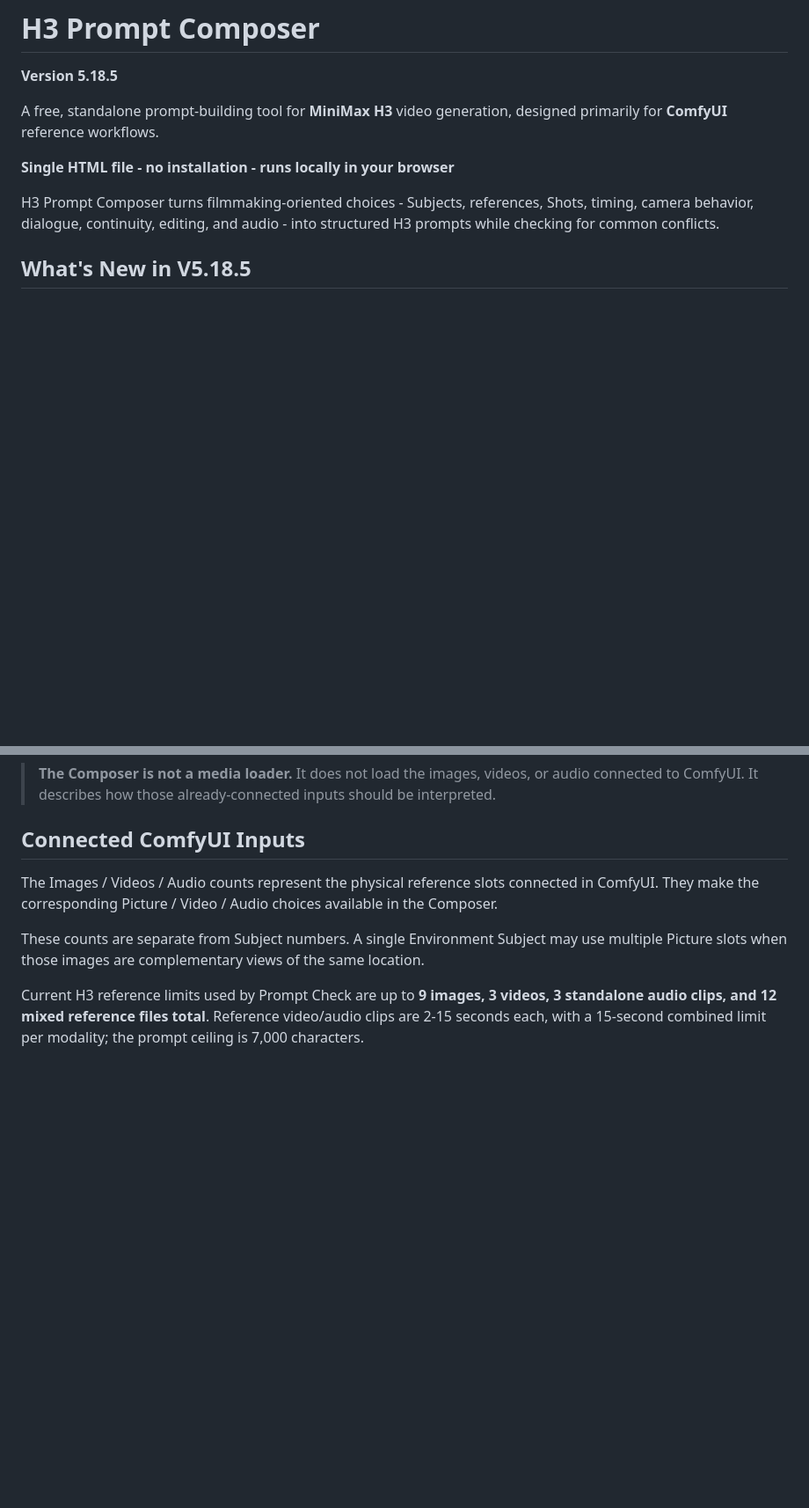
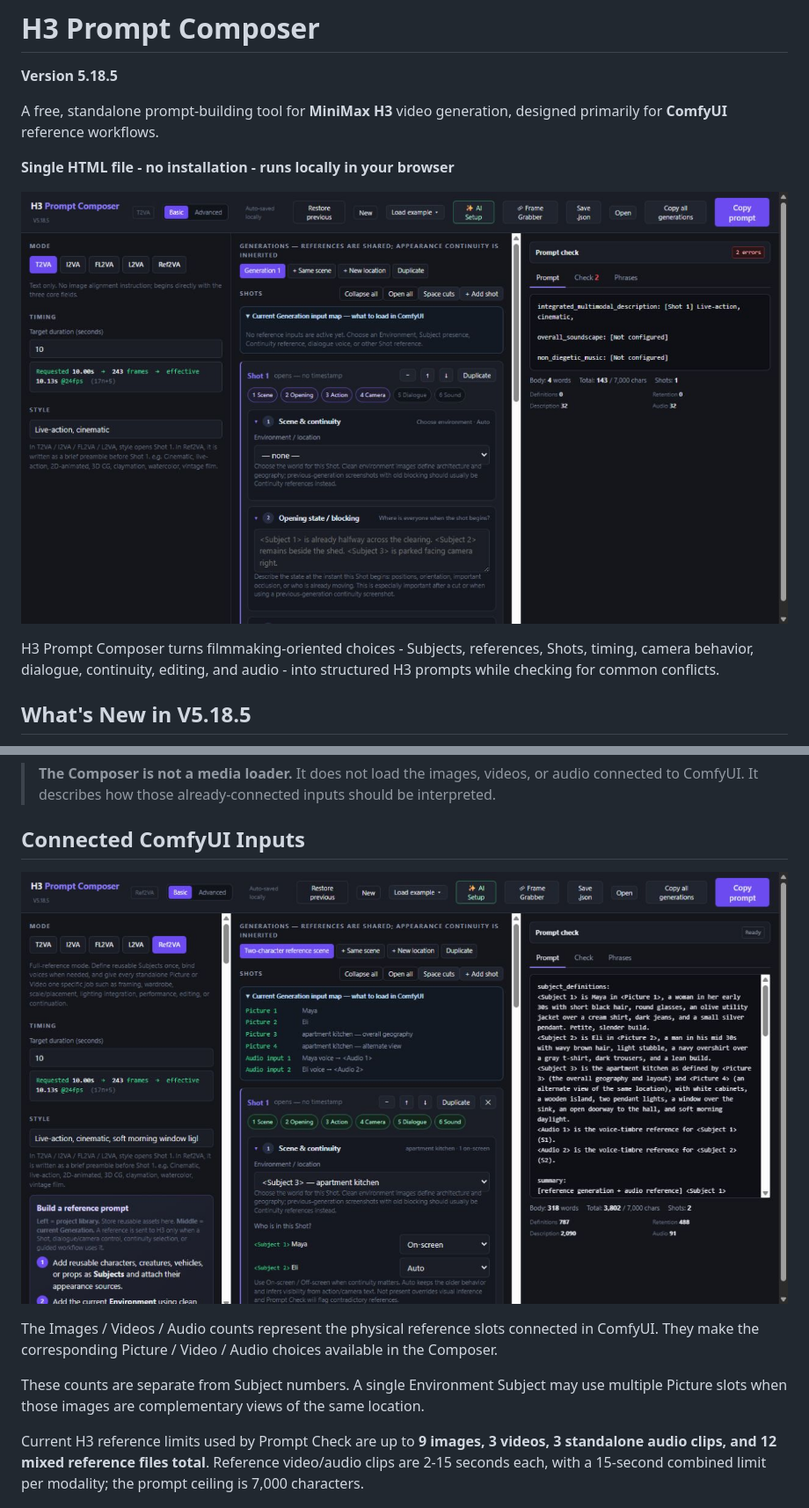
Before and after one commit to BMB12d3/minimax-h3-prompt-composer, a Markdown page: README.md, 2 parts joined by grey strips. Shown at 88% size. Rendered like a GitHub page; pictures changed too: assets/v5185-overview.png (added), assets/v5185-reference-workspace.png (added); blank space fills up the shorter version.

Commit message:
Restore current V5.18.5 screenshots

```diff
--- a/README.md
+++ b/README.md
@@ -5,6 +5,8 @@
 A free, standalone prompt-building tool for **MiniMax H3** video generation, designed primarily for **ComfyUI** reference workflows.
 
 **Single HTML file - no installation - runs locally in your browser**
+
+![H3 Prompt Composer V5.18.5 overview](assets/v5185-overview.png)
 
 H3 Prompt Composer turns filmmaking-oriented choices - Subjects, references, Shots, timing, camera behavior, dialogue, continuity, editing, and audio - into structured H3 prompts while checking for common conflicts.
 
@@ -47,6 +49,8 @@ Ref2VA includes reusable Subjects, multi-view Environments, voice mapping, appea
 > **The Composer is not a media loader.** It does not load the images, videos, or audio connected to ComfyUI. It describes how those already-connected inputs should be interpreted.
 
 ## Connected ComfyUI Inputs
+
+![V5.18.5 reference workspace with active input map and generated prompt](assets/v5185-reference-workspace.png)
 
 The Images / Videos / Audio counts represent the physical reference slots connected in ComfyUI. They make the corresponding Picture / Video / Audio choices available in the Composer.
 
```
Also changed, not shown: other parts of README.md (+2 -0 lines), assets/v5185-ai-setup.png (added), 2 other files.
